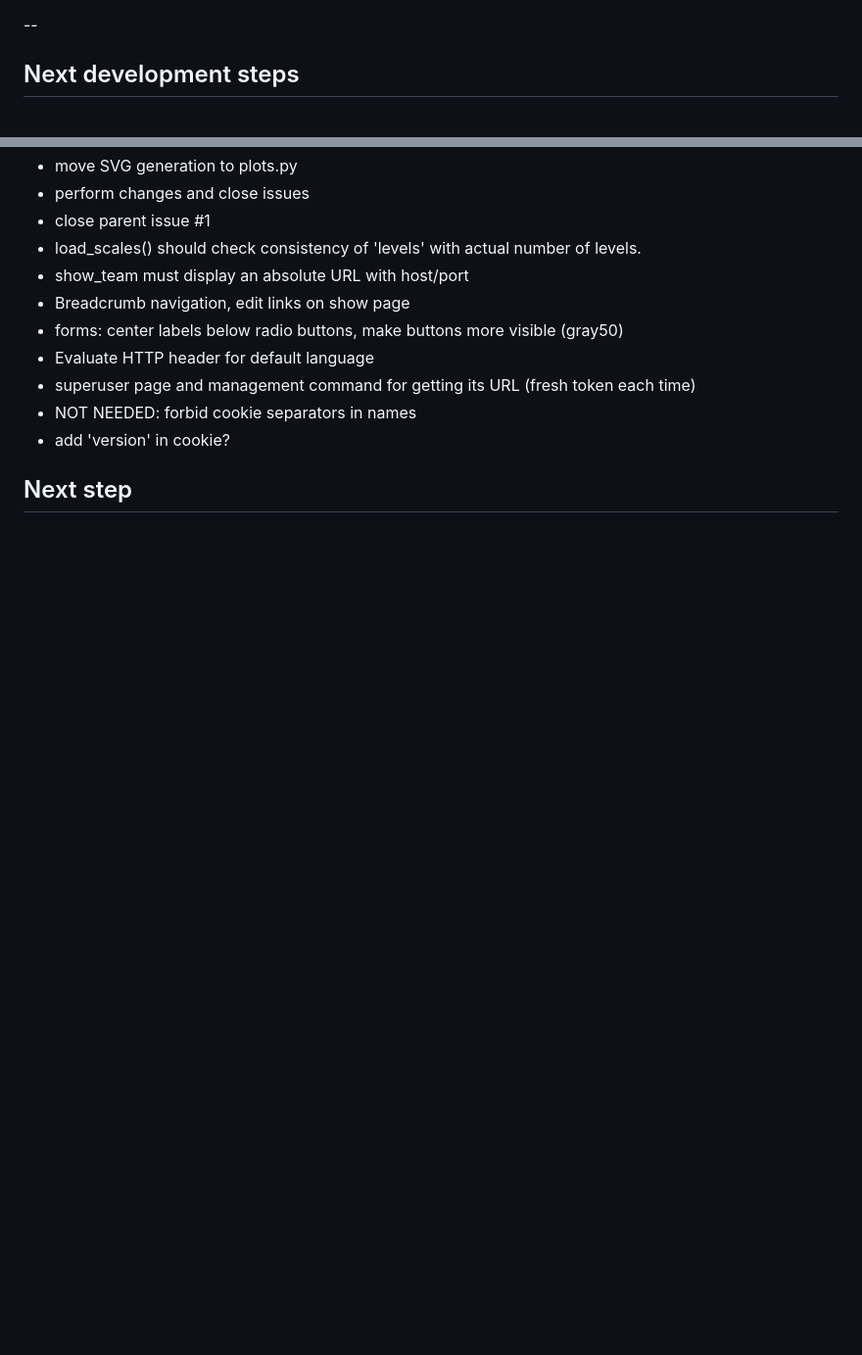
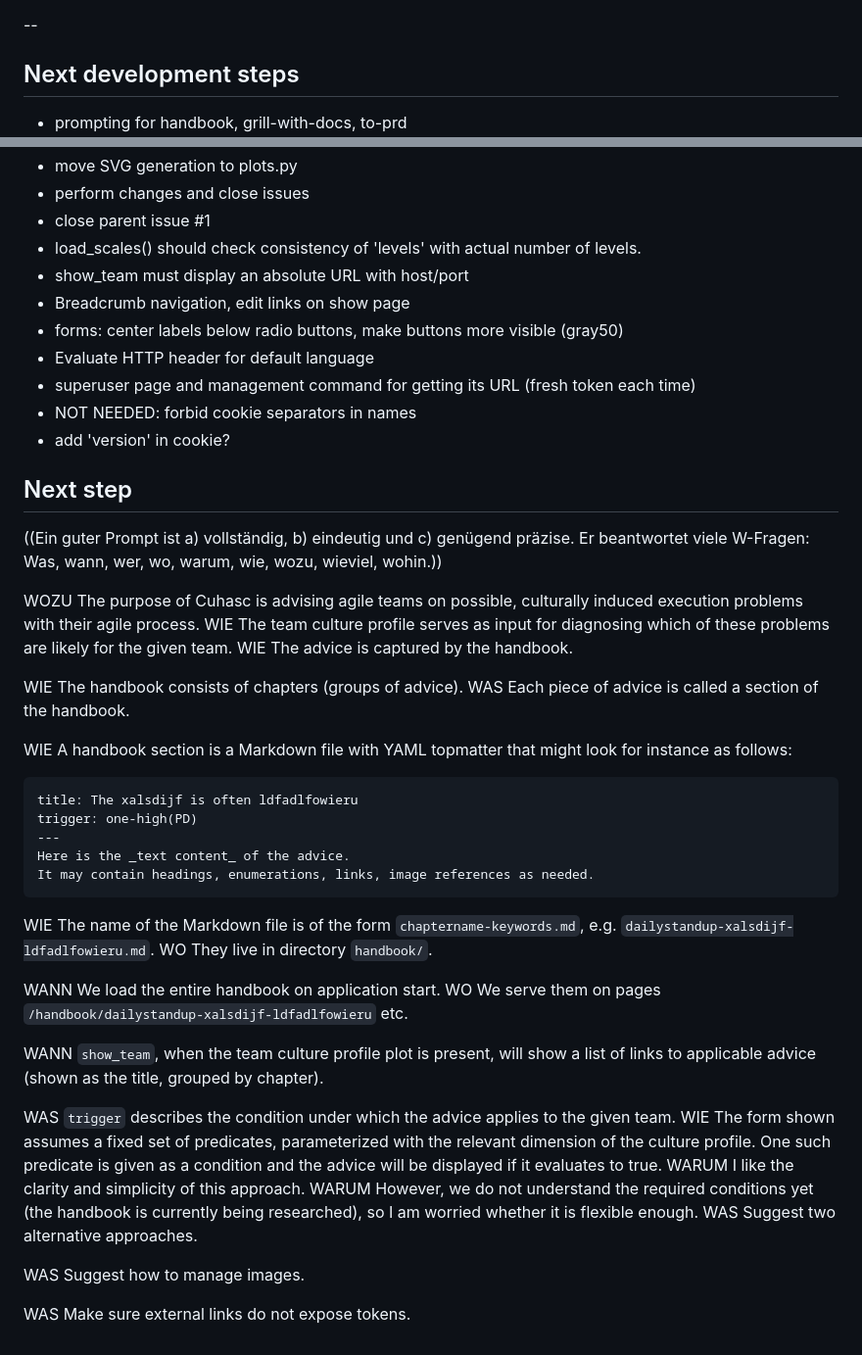
Before and after one commit to prechelt/cuhasc, a Markdown page: README.md, 2 parts joined by grey strips. Shown at 98% size. GitHub-like rendering; blank space fills up the shorter version.

Commit message:
README.md: prompt for handbook functionality (discussion)

````diff
--- a/README.md
+++ b/README.md
@@ -99,6 +99,7 @@ TeamCultureProfile
 
 ## Next development steps
 
+- prompting for handbook, grill-with-docs, to-prd
 - move SVG generation to plots.py
 - perform changes and close issues
 - close parent issue #1
@@ -113,3 +114,50 @@ TeamCultureProfile
 
 
 ## Next step
+
+((Ein guter Prompt ist a) vollständig, b) eindeutig und c) genügend präzise.
+Er beantwortet viele W-Fragen: Was, wann, wer, wo, warum, wie, wozu, wieviel, wohin.))
+
+WOZU
+The purpose of Cuhasc is advising agile teams on possible, culturally induced execution problems
+with their agile process.
+WIE
+The team culture profile serves as input for diagnosing which of these problems are likely for the given team.
+WIE
+The advice is captured by the handbook.
+
+WIE The handbook consists of chapters (groups of advice).
+WAS Each piece of advice is called a section of the handbook.
+
+WIE A handbook section is a Markdown file with YAML topmatter that might look for instance as follows:
+
+```
+title: The xalsdijf is often ldfadlfowieru
+trigger: one-high(PD)
+---
+Here is the _text content_ of the advice.
+It may contain headings, enumerations, links, image references as needed.
+```
+
+WIE The name of the Markdown file is of the form `chaptername-keywords.md`,
+e.g. `dailystandup-xalsdijf-ldfadlfowieru.md`.
+WO They live in directory `handbook/`.
+
+WANN We load the entire handbook on application start.
+WO We serve them on pages `/handbook/dailystandup-xalsdijf-ldfadlfowieru` etc.
+
+WANN `show_team`, when the team culture profile plot is present, will show a list of
+links to applicable advice (shown as the title, grouped by chapter).
+
+WAS `trigger` describes the condition under which the advice applies to the given team.
+WIE The form shown assumes a fixed set of predicates, parameterized with the relevant dimension
+of the culture profile. One such predicate is given as a condition and the advice will be displayed
+if it evaluates to true.
+WARUM I like the clarity and simplicity of this approach.
+WARUM However, we do not understand the required conditions yet (the handbook is currently being researched),
+so I am worried whether it is flexible enough.
+WAS Suggest two alternative approaches.
+
+WAS Suggest how to manage images.
+
+WAS Make sure external links do not expose tokens.
````
